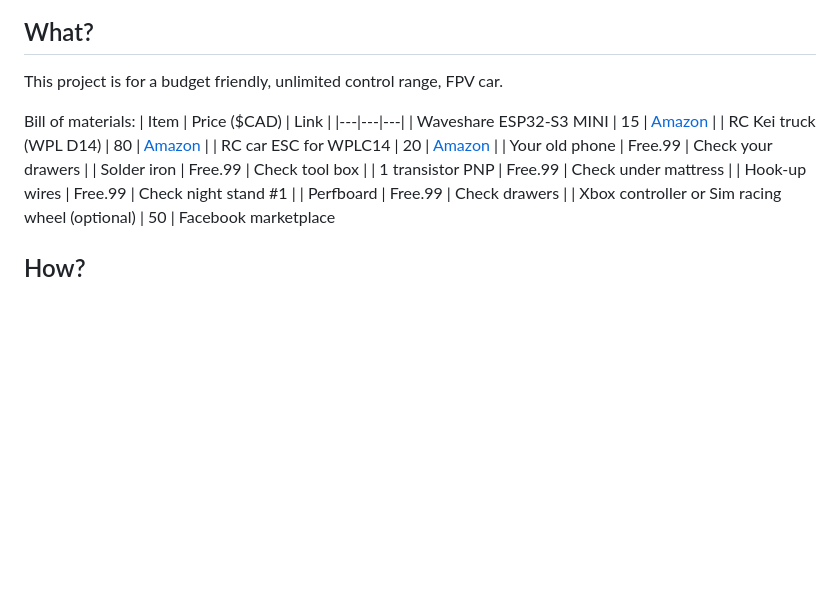
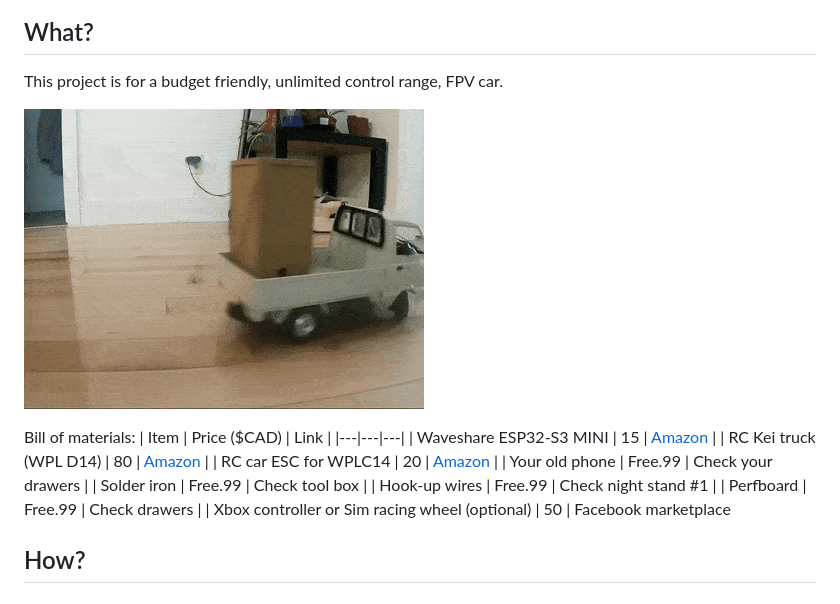
Before and after one commit to alexchang0229/budget-fpv-car, a Markdown page: readme.md, the part around the change. Rendered like a GitHub page; pictures changed too: truck.gif (added); blank space fills up the shorter version.

```diff
--- a/readme.md
+++ b/readme.md
@@ -1,5 +1,7 @@
 ## What?
 This project is for a budget friendly, unlimited control range, FPV car.
+
+![Truck gif](truck.gif)
 
 Bill of materials:
 | Item | Price ($CAD) | Link |
@@ -9,7 +11,6 @@ Bill of materials:
 | RC car ESC for WPLC14 | 20 | [Amazon](https://www.amazon.ca/gp/product/B08FBVBKGN/ref=ppx_yo_dt_b_asin_title_o00_s00?ie=UTF8&psc=1) |
 | Your old phone | Free.99 | Check your drawers |
 | Solder iron | Free.99 | Check tool box |
-| 1 transistor PNP | Free.99 | Check under mattress |
 | Hook-up wires | Free.99 | Check night stand #1 |
 | Perfboard | Free.99 | Check drawers |
 | Xbox controller or Sim racing wheel (optional) | 50 | Facebook marketplace
```
